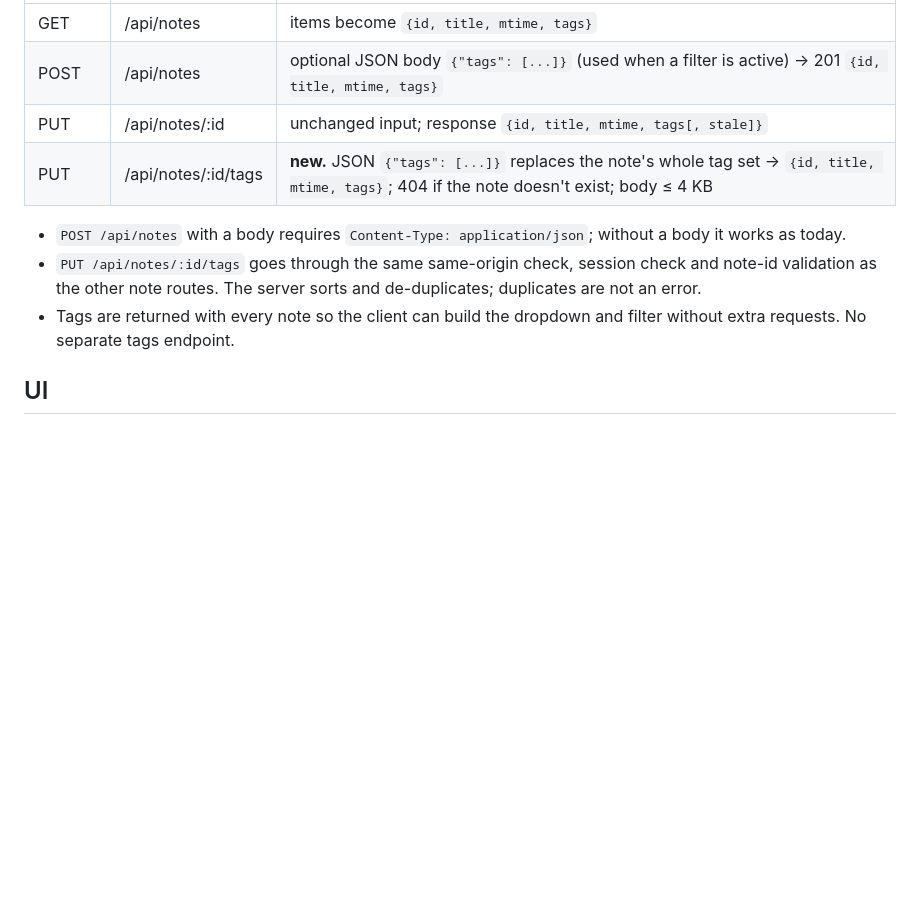
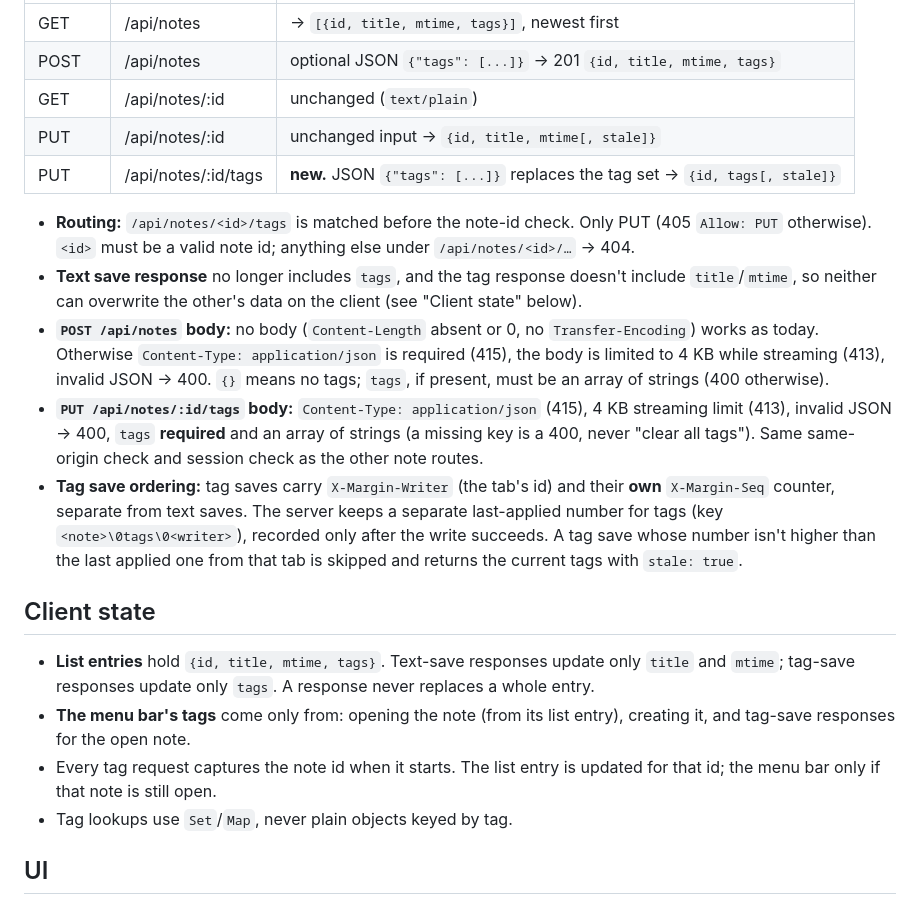
Before and after one commit to chyld/margin-notetaking-app, a Markdown page: SPEC-v2.md, the part around one of its changes. Rendered like a GitHub page; blank space fills up the shorter version.

```diff
--- a/SPEC-v2.md
+++ b/SPEC-v2.md
@@ -77,16 +115,42 @@ stays as it is.
 |--------|----------------------|--------------------------------------------------------------|
-| GET    | /api/notes           | items become `{id, title, mtime, tags}`                      |
-| POST   | /api/notes           | optional JSON body `{"tags": [...]}` (used when a filter is active) → 201 `{id, title, mtime, tags}` |
-| PUT    | /api/notes/:id       | unchanged input; response `{id, title, mtime, tags[, stale]}` |
-| PUT    | /api/notes/:id/tags  | **new.** JSON `{"tags": [...]}` replaces the note's whole tag set → `{id, title, mtime, tags}`; 404 if the note doesn't exist; body ≤ 4 KB |
+| GET    | /api/notes           | → `[{id, title, mtime, tags}]`, newest first                 |
+| POST   | /api/notes           | optional JSON `{"tags": [...]}` → 201 `{id, title, mtime, tags}` |
+| GET    | /api/notes/:id       | unchanged (`text/plain`)                                     |
+| PUT    | /api/notes/:id       | unchanged input → `{id, title, mtime[, stale]}`              |
+| PUT    | /api/notes/:id/tags  | **new.** JSON `{"tags": [...]}` replaces the tag set → `{id, tags[, stale]}` |
 
-- `POST /api/notes` with a body requires `Content-Type: application/json`;
-  without a body it works as today.
-- `PUT /api/notes/:id/tags` goes through the same same-origin check, session
-  check and note-id validation as the other note routes. The server sorts and
-  de-duplicates; duplicates are not an error.
-- Tags are returned with every note so the client can build the dropdown and
-  filter without extra requests. No separate tags endpoint.
+- **Routing:** `/api/notes/<id>/tags` is matched before the note-id check.
+  Only PUT (405 `Allow: PUT` otherwise). `<id>` must be a valid note id;
+  anything else under `/api/notes/<id>/…` → 404.
+- **Text save response** no longer includes `tags`, and the tag response
+  doesn't include `title`/`mtime`, so neither can overwrite the other's data
+  on the client (see "Client state" below).
+- **`POST /api/notes` body:** no body (`Content-Length` absent or 0, no
+  `Transfer-Encoding`) works as today. Otherwise `Content-Type:
+  application/json` is required (415), the body is limited to 4 KB while
+  streaming (413), invalid JSON → 400. `{}` means no tags; `tags`, if present,
+  must be an array of strings (400 otherwise).
+- **`PUT /api/notes/:id/tags` body:** `Content-Type: application/json` (415),
+  4 KB streaming limit (413), invalid JSON → 400, `tags` **required** and an
+  array of strings (a missing key is a 400, never "clear all tags"). Same
+  same-origin check and session check as the other note routes.
+- **Tag save ordering:** tag saves carry `X-Margin-Writer` (the tab's id) and
+  their **own** `X-Margin-Seq` counter, separate from text saves. The server
+  keeps a separate last-applied number for tags (key
+  `<note>\0tags\0<writer>`), recorded only after the write succeeds. A tag save
+  whose number isn't higher than the last applied one from that tab is skipped
+  and returns the current tags with `stale: true`.
+
+## Client state
+
+- **List entries** hold `{id, title, mtime, tags}`. Text-save responses update
+  only `title` and `mtime`; tag-save responses update only `tags`. A response
+  never replaces a whole entry.
+- **The menu bar's tags** come only from: opening the note (from its list
+  entry), creating it, and tag-save responses for the open note.
+- Every tag request captures the note id when it starts. The list entry is
+  updated for that id; the menu bar only if that note is still open.
+- Tag lookups use `Set`/`Map`, never plain objects keyed by tag.
 
 ## UI
 
```
Also changed, not shown: other parts of SPEC-v2.md (+113 -44 lines).
